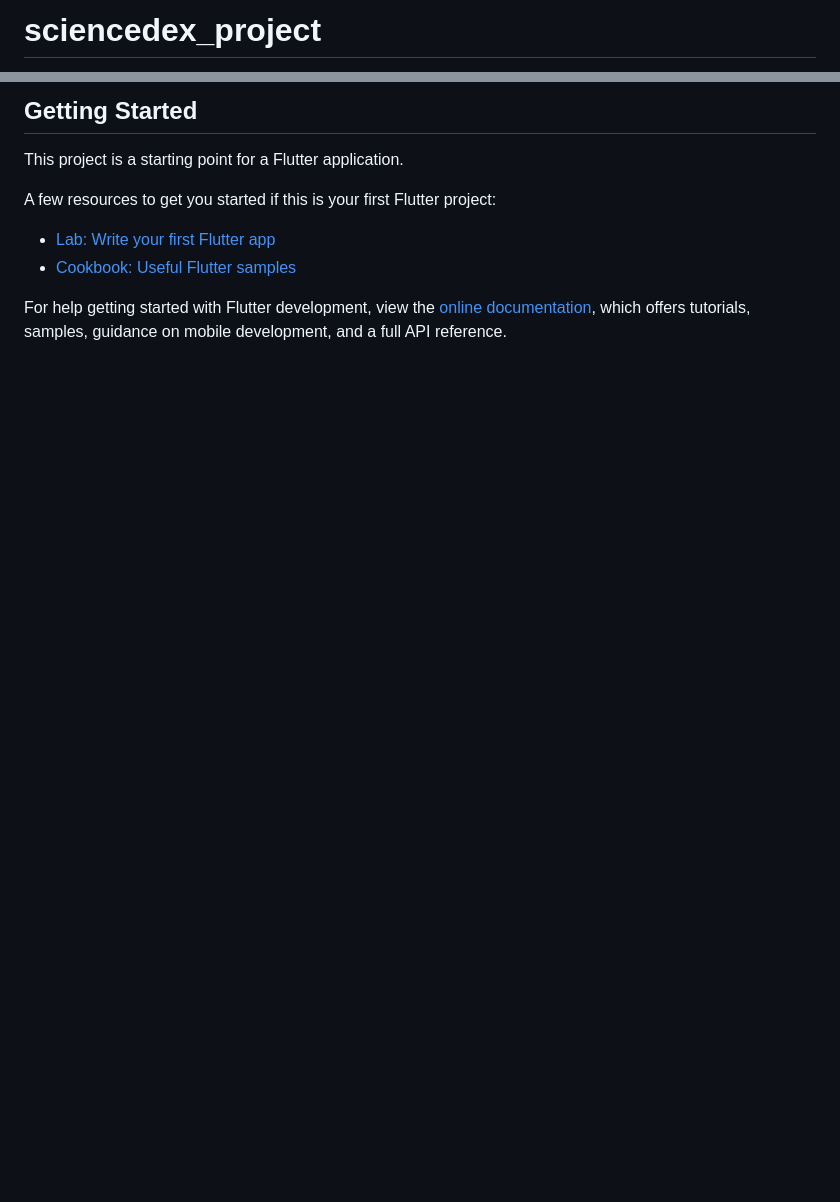
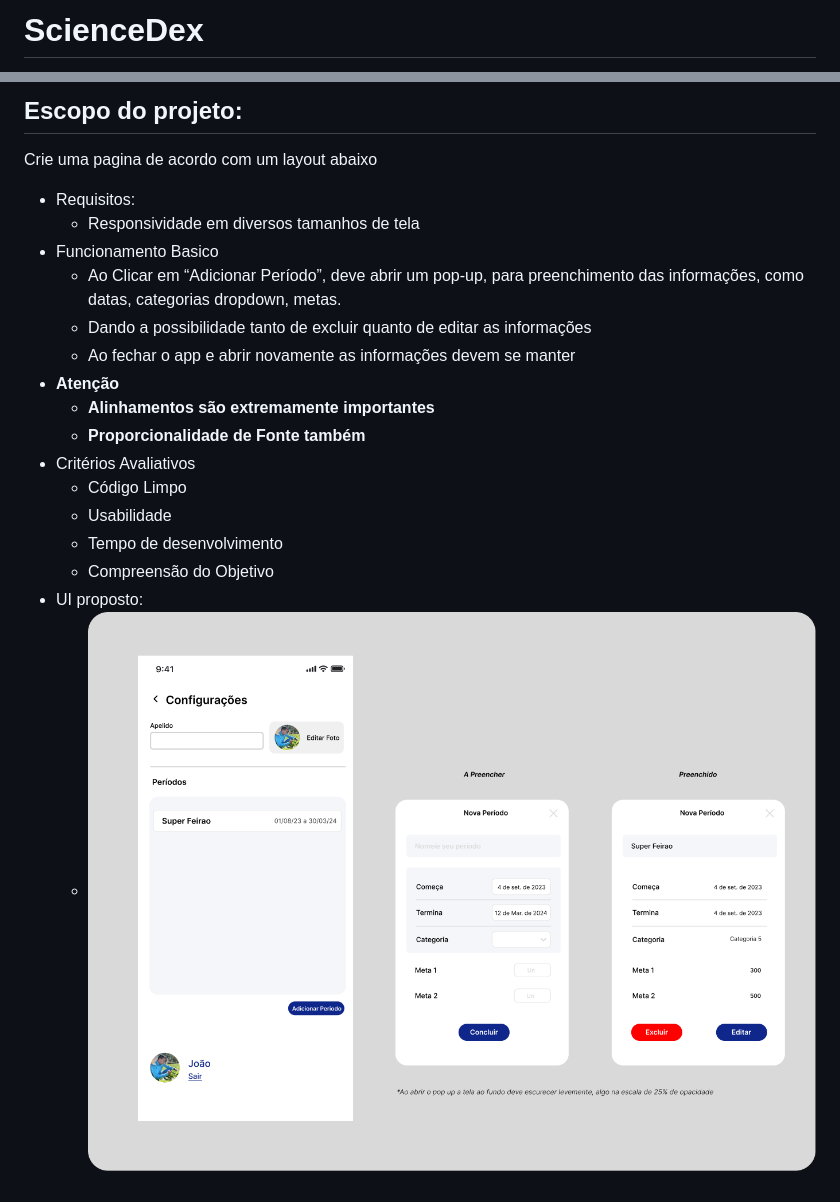
Before and after one commit to gabrielgoncalfreitas/sciencedex_project, a Markdown page: README.md, 2 parts joined by grey strips. Drawn GitHub-style; pictures changed too: project_preview.png (added); blank space fills up the shorter version.

```diff
--- a/README.md
+++ b/README.md
@@ -1,2 +1,2 @@
-# sciencedex_project
+# ScienceDex
 
@@ -4,13 +4,21 @@ A new Flutter project.
 
-## Getting Started
+## Escopo do projeto:
 
-This project is a starting point for a Flutter application.
+Crie uma pagina de acordo com um layout abaixo
 
-A few resources to get you started if this is your first Flutter project:
-
-- [Lab: Write your first Flutter app](https://docs.flutter.dev/get-started/codelab)
-- [Cookbook: Useful Flutter samples](https://docs.flutter.dev/cookbook)
-
-For help getting started with Flutter development, view the
-[online documentation](https://docs.flutter.dev/), which offers tutorials,
-samples, guidance on mobile development, and a full API reference.
+- Requisitos:
+  - Responsividade em diversos tamanhos de tela
+- Funcionamento Basico
+  - Ao Clicar em “Adicionar Período”, deve abrir um pop-up, para preenchimento das informações, como datas, categorias dropdown, metas.
+  - Dando a possibilidade tanto de excluir quanto de editar as informações
+  - Ao fechar o app e abrir novamente as informações devem se manter
+- **Atenção**
+  - **Alinhamentos são extremamente importantes**
+  - **Proporcionalidade de Fonte também**
+- Critérios Avaliativos
+  - Código Limpo
+  - Usabilidade
+  - Tempo de desenvolvimento
+  - Compreensão do Objetivo
+- UI proposto:
+  - ![](/project_preview.png)
```
Also changed, not shown: other parts of README.md (+1 -1 lines), 1 other file.
